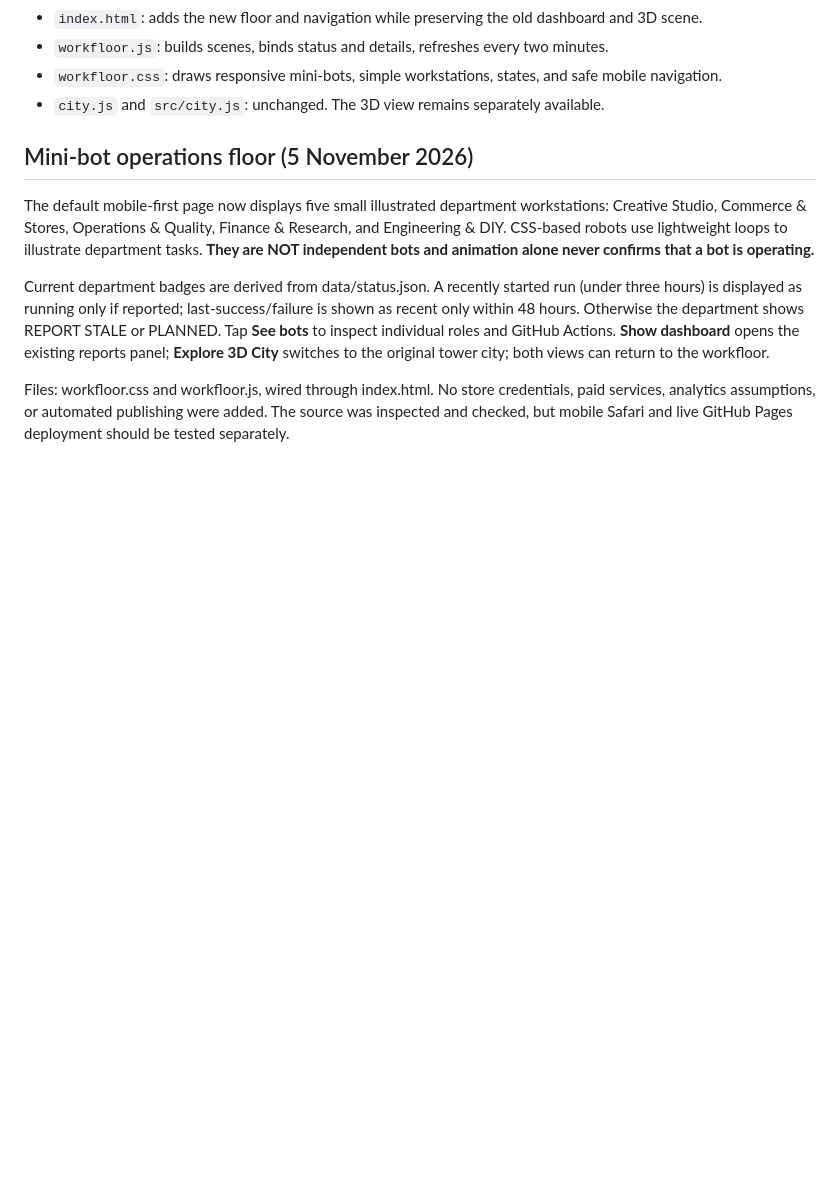
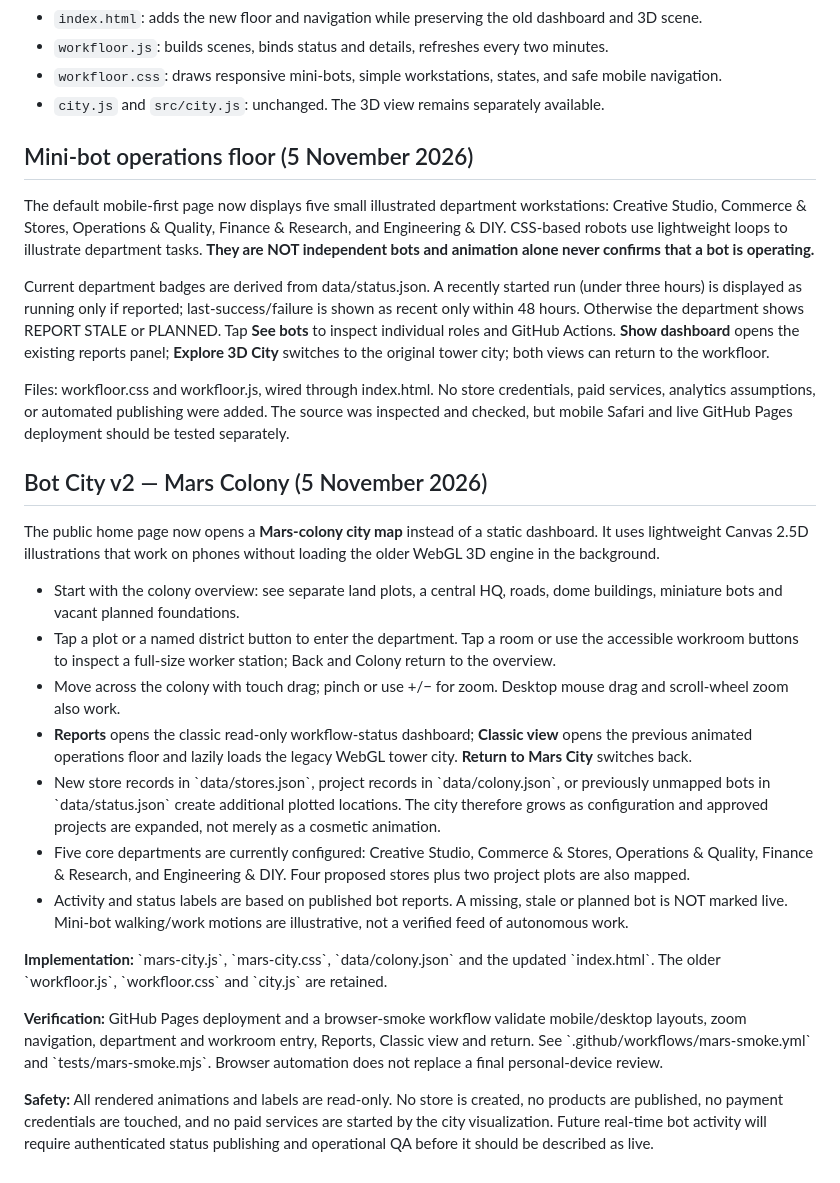
Before and after one commit to Rubenvst21/bot-city, a Markdown page: README.md, the part around the change. Drawn GitHub-style; blank space fills up the shorter version.

Commit message:
Document Mars Colony expansion model, navigation, limitations and QA

```diff
--- a/README.md
+++ b/README.md
@@ -84,3 +84,21 @@ The default mobile-first page now displays five small illustrated department wor
 Current department badges are derived from data/status.json. A recently started run (under three hours) is displayed as running only if reported; last-success/failure is shown as recent only within 48 hours. Otherwise the department shows REPORT STALE or PLANNED. Tap **See bots** to inspect individual roles and GitHub Actions. **Show dashboard** opens the existing reports panel; **Explore 3D City** switches to the original tower city; both views can return to the workfloor.
 
 Files: workfloor.css and workfloor.js, wired through index.html. No store credentials, paid services, analytics assumptions, or automated publishing were added. The source was inspected and checked, but mobile Safari and live GitHub Pages deployment should be tested separately.
+
+## Bot City v2 — Mars Colony (5 November 2026)
+
+The public home page now opens a **Mars-colony city map** instead of a static dashboard. It uses lightweight Canvas 2.5D illustrations that work on phones without loading the older WebGL 3D engine in the background.
+
+- Start with the colony overview: see separate land plots, a central HQ, roads, dome buildings, miniature bots and vacant planned foundations.
+- Tap a plot or a named district button to enter the department. Tap a room or use the accessible workroom buttons to inspect a full-size worker station; Back and Colony return to the overview.
+- Move across the colony with touch drag; pinch or use +/− for zoom. Desktop mouse drag and scroll-wheel zoom also work.
+- **Reports** opens the classic read-only workflow-status dashboard; **Classic view** opens the previous animated operations floor and lazily loads the legacy WebGL tower city. **Return to Mars City** switches back.
+- New store records in \`data/stores.json\`, project records in \`data/colony.json\`, or previously unmapped bots in \`data/status.json\` create additional plotted locations. The city therefore grows as configuration and approved projects are expanded, not merely as a cosmetic animation.
+- Five core departments are currently configured: Creative Studio, Commerce & Stores, Operations & Quality, Finance & Research, and Engineering & DIY. Four proposed stores plus two project plots are also mapped.
+- Activity and status labels are based on published bot reports. A missing, stale or planned bot is NOT marked live. Mini-bot walking/work motions are illustrative, not a verified feed of autonomous work.
+
+**Implementation:** \`mars-city.js\`, \`mars-city.css\`, \`data/colony.json\` and the updated \`index.html\`. The older \`workfloor.js\`, \`workfloor.css\` and \`city.js\` are retained.
+
+**Verification:** GitHub Pages deployment and a browser-smoke workflow validate mobile/desktop layouts, zoom navigation, department and workroom entry, Reports, Classic view and return. See \`.github/workflows/mars-smoke.yml\` and \`tests/mars-smoke.mjs\`. Browser automation does not replace a final personal-device review.
+
+**Safety:** All rendered animations and labels are read-only. No store is created, no products are published, no payment credentials are touched, and no paid services are started by the city visualization. Future real-time bot activity will require authenticated status publishing and operational QA before it should be described as live.
```
